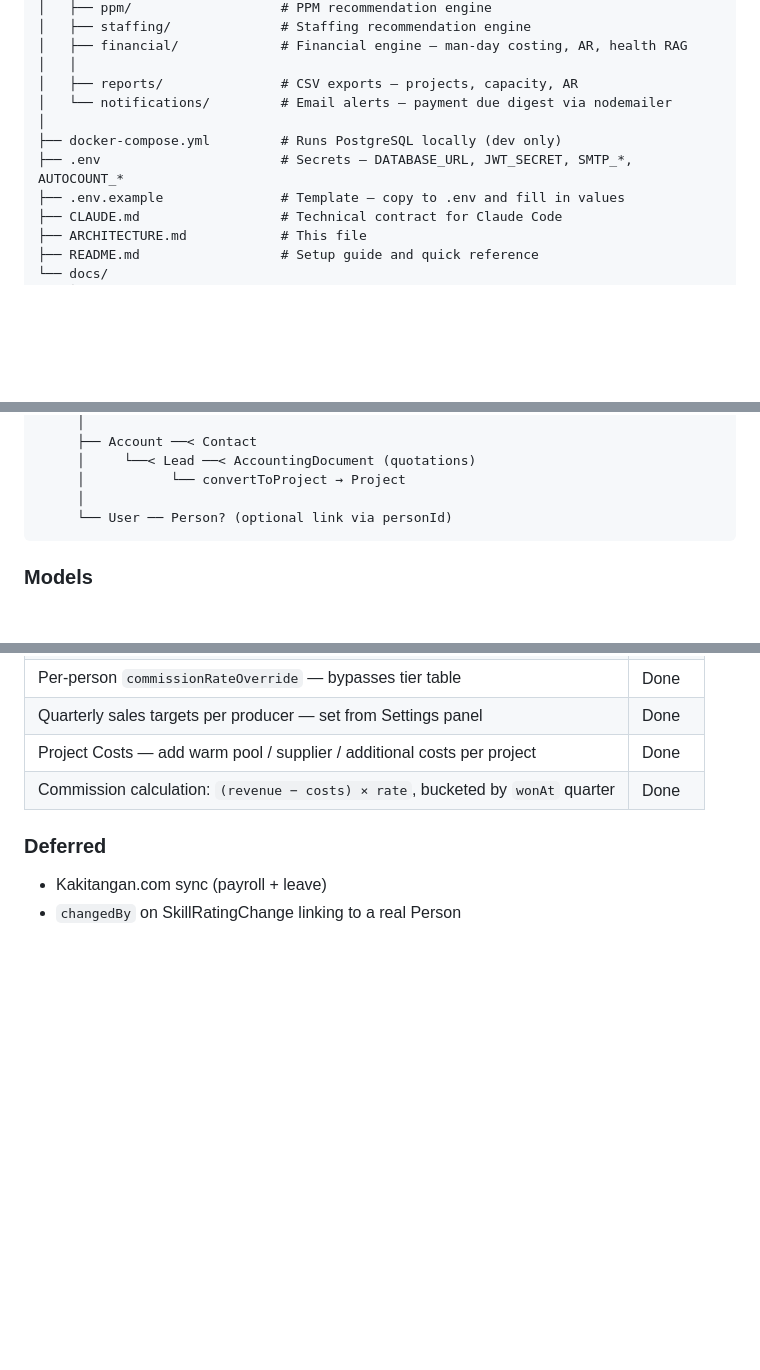
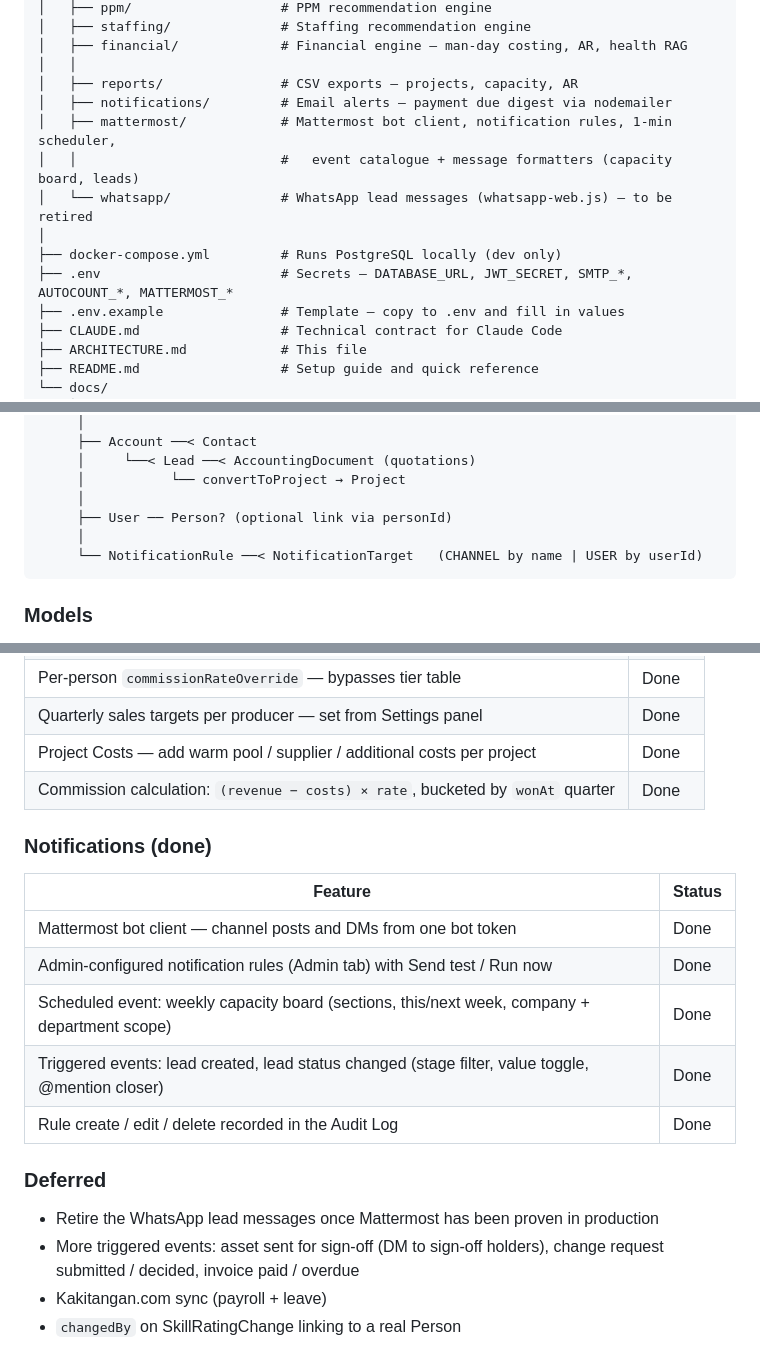
Before and after one commit to PopxicalLab/pop-os, a Markdown page: ARCHITECTURE.md, 3 parts joined by grey strips. GitHub-like rendering; blank space fills up the shorter version.

````diff
--- a/ARCHITECTURE.md
+++ b/ARCHITECTURE.md
@@ -113,10 +113,13 @@ pop-os/
 │   ├── financial/             # Financial engine — man-day costing, AR, health RAG
 │   │
 │   ├── reports/               # CSV exports — projects, capacity, AR
-│   └── notifications/         # Email alerts — payment due digest via nodemailer
+│   ├── notifications/         # Email alerts — payment due digest via nodemailer
+│   ├── mattermost/            # Mattermost bot client, notification rules, 1-min scheduler,
+│   │                          #   event catalogue + message formatters (capacity board, leads)
+│   └── whatsapp/              # WhatsApp lead messages (whatsapp-web.js) — to be retired
 │
 ├── docker-compose.yml         # Runs PostgreSQL locally (dev only)
-├── .env                       # Secrets — DATABASE_URL, JWT_SECRET, SMTP_*, AUTOCOUNT_*
+├── .env                       # Secrets — DATABASE_URL, JWT_SECRET, SMTP_*, AUTOCOUNT_*, MATTERMOST_*
 ├── .env.example               # Template — copy to .env and fill in values
 ├── CLAUDE.md                  # Technical contract for Claude Code
 ├── ARCHITECTURE.md            # This file
@@ -297,7 +306,9 @@ Company (enum: LPS / PXL / GROUP)
      │     └──< Lead ──< AccountingDocument (quotations)
      │           └── convertToProject → Project
      │
-     └── User ── Person? (optional link via personId)
+     ├── User ── Person? (optional link via personId)
+     │
+     └── NotificationRule ──< NotificationTarget   (CHANNEL by name | USER by userId)
 ```
 
 ### Models
@@ -408,6 +421,17 @@ Company (enum: LPS / PXL / GROUP)
 | Project Costs — add warm pool / supplier / additional costs per project | Done |
 | Commission calculation: `(revenue − costs) × rate`, bucketed by `wonAt` quarter | Done |
 
+### Notifications (done)
+| Feature | Status |
+|---|---|
+| Mattermost bot client — channel posts and DMs from one bot token | Done |
+| Admin-configured notification rules (Admin tab) with Send test / Run now | Done |
+| Scheduled event: weekly capacity board (sections, this/next week, company + department scope) | Done |
+| Triggered events: lead created, lead status changed (stage filter, value toggle, @mention closer) | Done |
+| Rule create / edit / delete recorded in the Audit Log | Done |
+
 ### Deferred
+- Retire the WhatsApp lead messages once Mattermost has been proven in production
+- More triggered events: asset sent for sign-off (DM to sign-off holders), change request submitted / decided, invoice paid / overdue
 - Kakitangan.com sync (payroll + leave)
 - `changedBy` on SkillRatingChange linking to a real Person
````
Also changed, not shown: other parts of ARCHITECTURE.md (+8 -0 lines), CHANGELOG.md (+33 -0 lines), CLAUDE.md (+2 -1 lines).
